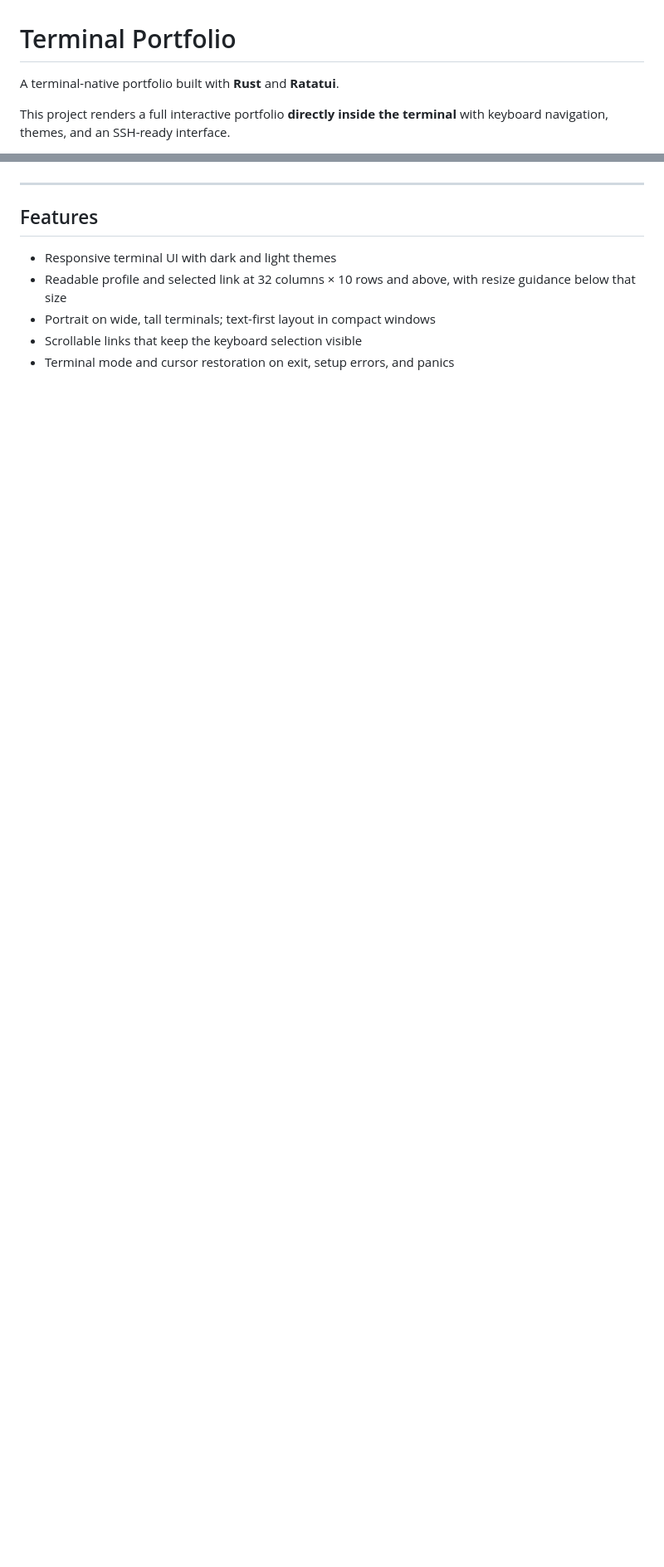
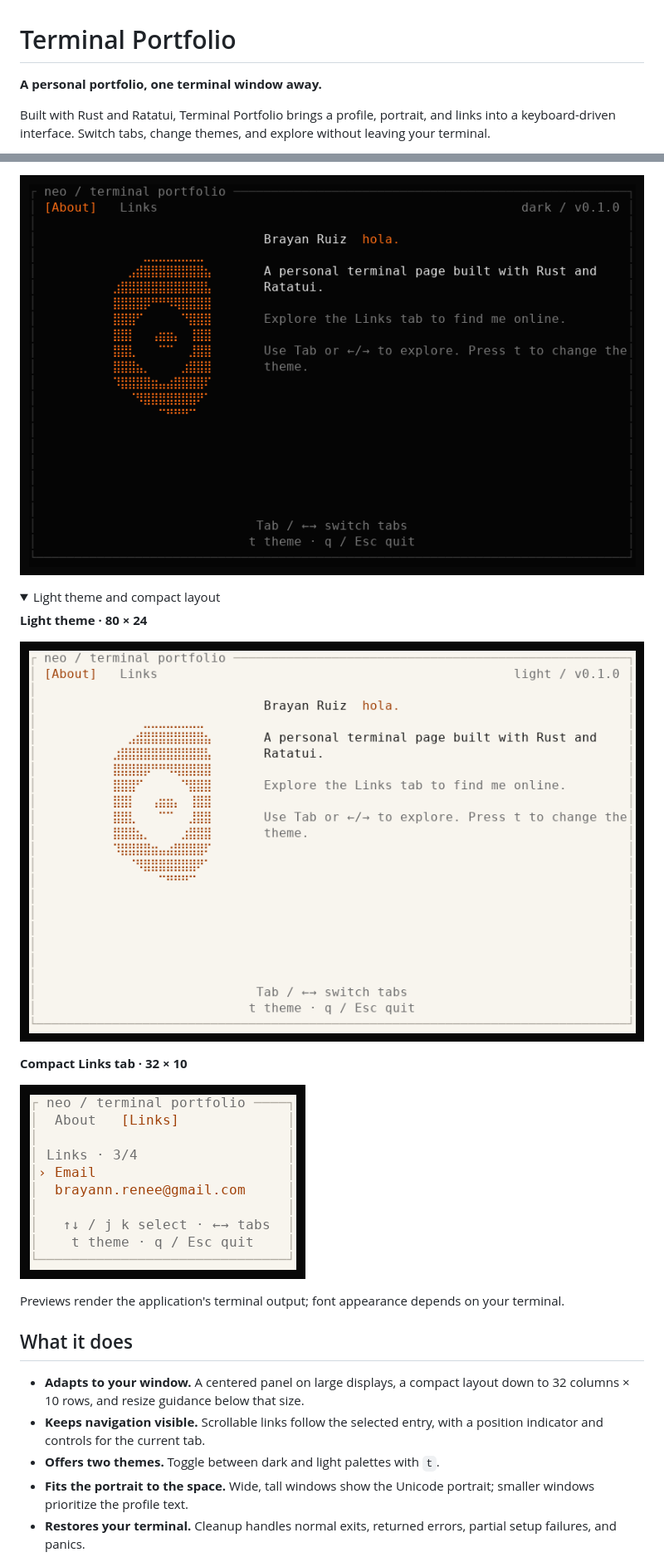
Before and after one commit to neohe-imer/terminal-portfolio, a Markdown page: README.md, 2 parts joined by grey strips. Shown at 83% size. Drawn GitHub-style; pictures changed too: docs/images/compact.png (added), docs/images/dark.png (added), docs/images/light.png (added); folded sections open; blank space fills up the shorter version.

Commit message:
Refresh README with current previews and contributor guidance

```diff
--- a/README.md
+++ b/README.md
@@ -1,6 +1,8 @@
 # Terminal Portfolio
 
-A terminal-native portfolio built with **Rust** and **Ratatui**.
+**A personal portfolio, one terminal window away.**
 
-This project renders a full interactive portfolio **directly inside the terminal** with keyboard navigation, themes, and an SSH-ready interface.
+Built with Rust and Ratatui, Terminal Portfolio brings a profile, portrait, and
+links into a keyboard-driven interface. Switch tabs, change themes, and explore
+without leaving your terminal.
 
@@ -16,13 +17,31 @@ Inspired by minimal shell aesthetics.
 
+![Dark terminal view with the portrait, About tab, and keyboard hints](docs/images/dark.png)
 
+<details>
+<summary>Light theme and compact layout</summary>
 
+**Light theme · 80 × 24**
 
----
+![Light terminal view with the About tab and orange accents](docs/images/light.png)
 
-## Features
+**Compact Links tab · 32 × 10**
 
-- Responsive terminal UI with dark and light themes
-- Readable profile and selected link at 32 columns × 10 rows and above, with resize guidance below that size
-- Portrait on wide, tall terminals; text-first layout in compact windows
-- Scrollable links that keep the keyboard selection visible
-- Terminal mode and cursor restoration on exit, setup errors, and panics
+![Compact light view showing the selected email and navigation controls](docs/images/compact.png)
+
+</details>
+
+Previews render the application's terminal output; font appearance depends on
+your terminal.
+
+## What it does
+
+- **Adapts to your window.** A centered panel on large displays, a compact layout
+  down to 32 columns × 10 rows, and resize guidance below that size.
+- **Keeps navigation visible.** Scrollable links follow the selected entry, with
+  a position indicator and controls for the current tab.
+- **Offers two themes.** Toggle between dark and light palettes with `t`.
+- **Fits the portrait to the space.** Wide, tall windows show the Unicode portrait;
+  smaller windows prioritize the profile text.
+- **Restores your terminal.** Cleanup handles normal exits, returned errors,
+  partial setup failures, and panics.
+
```
Also changed, not shown: other parts of README.md (+73 -26 lines).
